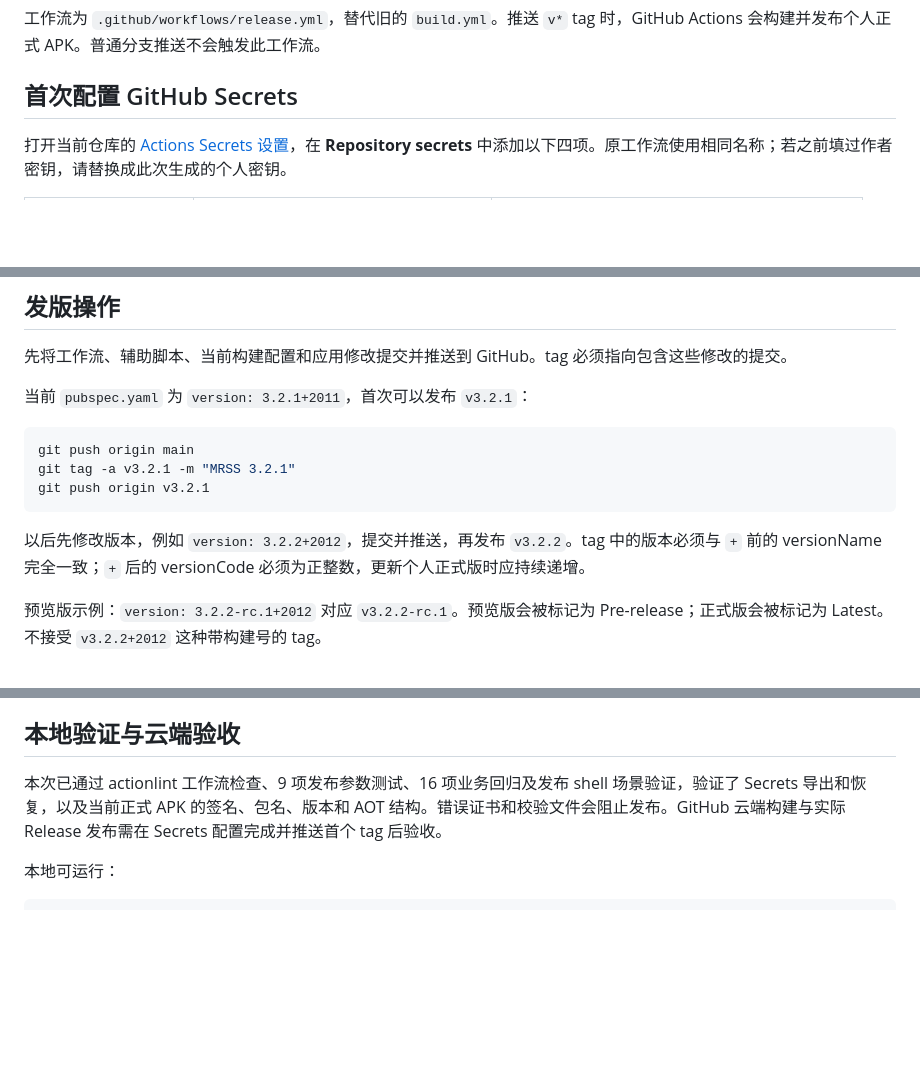
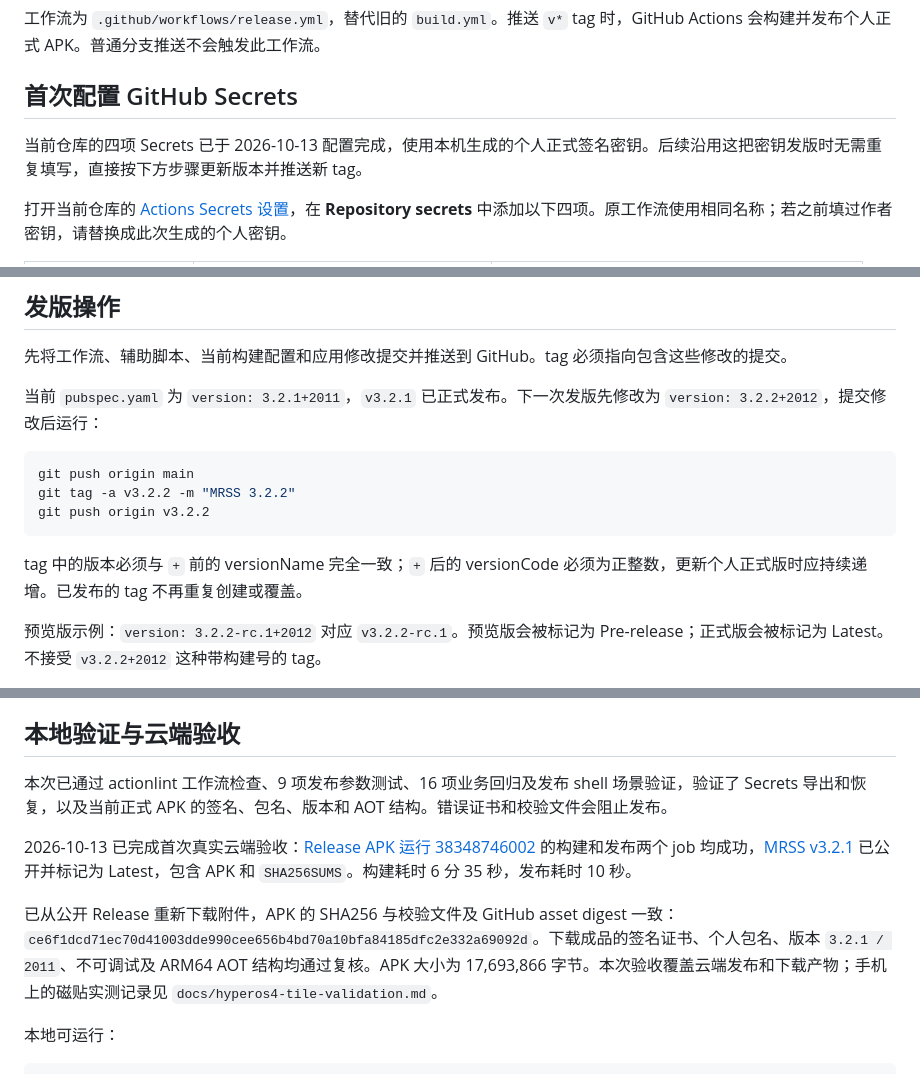
Before and after one commit to lhly/MiRearScreenSwitcher, a Markdown page: docs/github-release.md, 3 parts joined by grey strips. Rendered like a GitHub page; blank space fills up the shorter version.

Commit message:
记录 v3.2.1 自动发版成功及公开 APK 验收

````diff
--- a/docs/github-release.md
+++ b/docs/github-release.md
@@ -3,6 +3,8 @@
 工作流为 `.github/workflows/release.yml`，替代旧的 `build.yml`。推送 `v*` tag 时，GitHub Actions 会构建并发布个人正式 APK。普通分支推送不会触发此工作流。
 
 ## 首次配置 GitHub Secrets
+
+当前仓库的四项 Secrets 已于 2026-10-13 配置完成，使用本机生成的个人正式签名密钥。后续沿用这把密钥发版时无需重复填写，直接按下方步骤更新版本并推送新 tag。
 
 打开当前仓库的 [Actions Secrets 设置](https://github.com/lhly/MiRearScreenSwitcher/settings/secrets/actions)，在 **Repository secrets** 中添加以下四项。原工作流使用相同名称；若之前填过作者密钥，请替换成此次生成的个人密钥。
 
@@ -36,15 +38,15 @@ done
 
 先将工作流、辅助脚本、当前构建配置和应用修改提交并推送到 GitHub。tag 必须指向包含这些修改的提交。
 
-当前 `pubspec.yaml` 为 `version: 3.2.1+2011`，首次可以发布 `v3.2.1`：
+当前 `pubspec.yaml` 为 `version: 3.2.1+2011`，`v3.2.1` 已正式发布。下一次发版先修改为 `version: 3.2.2+2012`，提交修改后运行：
 
 ```sh
 git push origin main
-git tag -a v3.2.1 -m "MRSS 3.2.1"
-git push origin v3.2.1
+git tag -a v3.2.2 -m "MRSS 3.2.2"
+git push origin v3.2.2
 ```
 
-以后先修改版本，例如 `version: 3.2.2+2012`，提交并推送，再发布 `v3.2.2`。tag 中的版本必须与 `+` 前的 versionName 完全一致；`+` 后的 versionCode 必须为正整数，更新个人正式版时应持续递增。
+tag 中的版本必须与 `+` 前的 versionName 完全一致；`+` 后的 versionCode 必须为正整数，更新个人正式版时应持续递增。已发布的 tag 不再重复创建或覆盖。
 
 预览版示例：`version: 3.2.2-rc.1+2012` 对应 `v3.2.2-rc.1`。预览版会被标记为 Pre-release；正式版会被标记为 Latest。不接受 `v3.2.2+2012` 这种带构建号的 tag。
 
@@ -75,7 +77,11 @@ git push origin v3.2.1
 
 ## 本地验证与云端验收
 
-本次已通过 actionlint 工作流检查、9 项发布参数测试、16 项业务回归及发布 shell 场景验证，验证了 Secrets 导出和恢复，以及当前正式 APK 的签名、包名、版本和 AOT 结构。错误证书和校验文件会阻止发布。GitHub 云端构建与实际 Release 发布需在 Secrets 配置完成并推送首个 tag 后验收。
+本次已通过 actionlint 工作流检查、9 项发布参数测试、16 项业务回归及发布 shell 场景验证，验证了 Secrets 导出和恢复，以及当前正式 APK 的签名、包名、版本和 AOT 结构。错误证书和校验文件会阻止发布。
+
+2026-10-13 已完成首次真实云端验收：[Release APK 运行 38348746002](https://github.com/lhly/MiRearScreenSwitcher/actions/runs/38348746002) 的构建和发布两个 job 均成功，[MRSS v3.2.1](https://github.com/lhly/MiRearScreenSwitcher/releases/tag/v3.2.1) 已公开并标记为 Latest，包含 APK 和 `SHA256SUMS`。构建耗时 6 分 35 秒，发布耗时 10 秒。
+
+已从公开 Release 重新下载附件，APK 的 SHA256 与校验文件及 GitHub asset digest 一致：`ce6f1dcd71ec70d41003dde990cee656b4bd70a10bfa84185dfc2e332a69092d`。下载成品的签名证书、个人包名、版本 `3.2.1 / 2011`、不可调试及 ARM64 AOT 结构均通过复核。APK 大小为 17,693,866 字节。本次验收覆盖云端发布和下载产物；手机上的磁贴实测记录见 `docs/hyperos4-tile-validation.md`。
 
 本地可运行：
 
````
